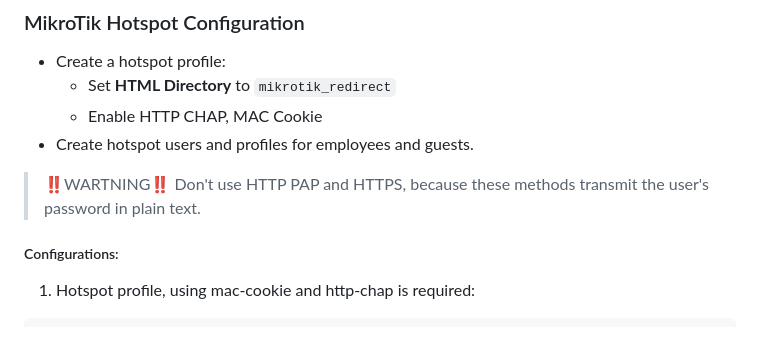
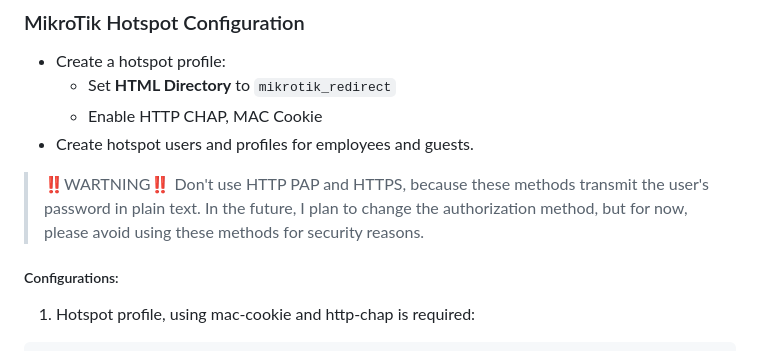
Before and after one commit to XpycTee/Hotspot, a Markdown page: README.md, the part around the change. Rendered like a GitHub page.

Commit message:
fix: update warning message to include future plans for authorization method change

```diff
--- a/README.md
+++ b/README.md
@@ -38,7 +38,7 @@ This project provides a backend hotspot web application deployed in a Docker con
   - Enable HTTP CHAP, MAC Cookie
 - Create hotspot users and profiles for employees and guests.
 
-> ‼️WARTNING‼️ Don't use HTTP PAP and HTTPS, because these methods transmit the user's password in plain text.
+> ‼️WARTNING‼️ Don't use HTTP PAP and HTTPS, because these methods transmit the user's password in plain text. In the future, I plan to change the authorization method, but for now, please avoid using these methods for security reasons.
 
 ##### Configurations:
 1. Hotspot profile, using mac-cookie and http-chap is required:
```
